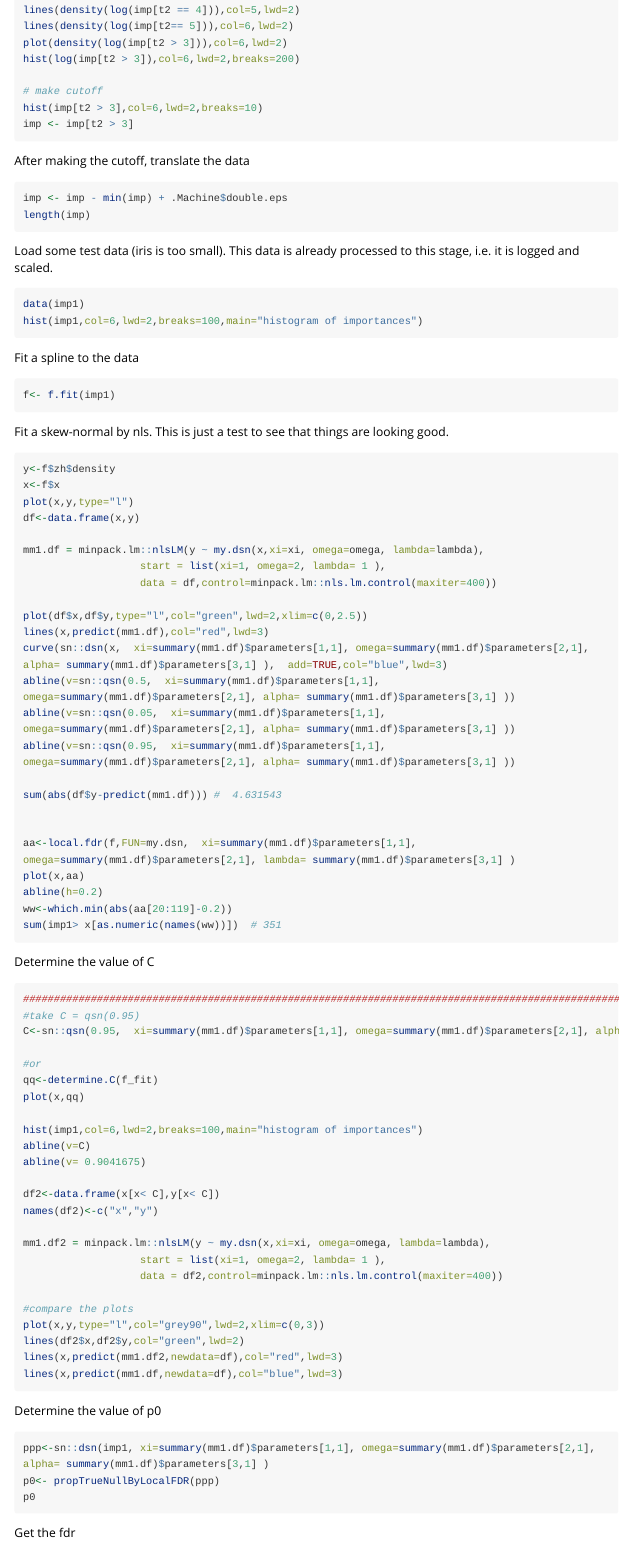
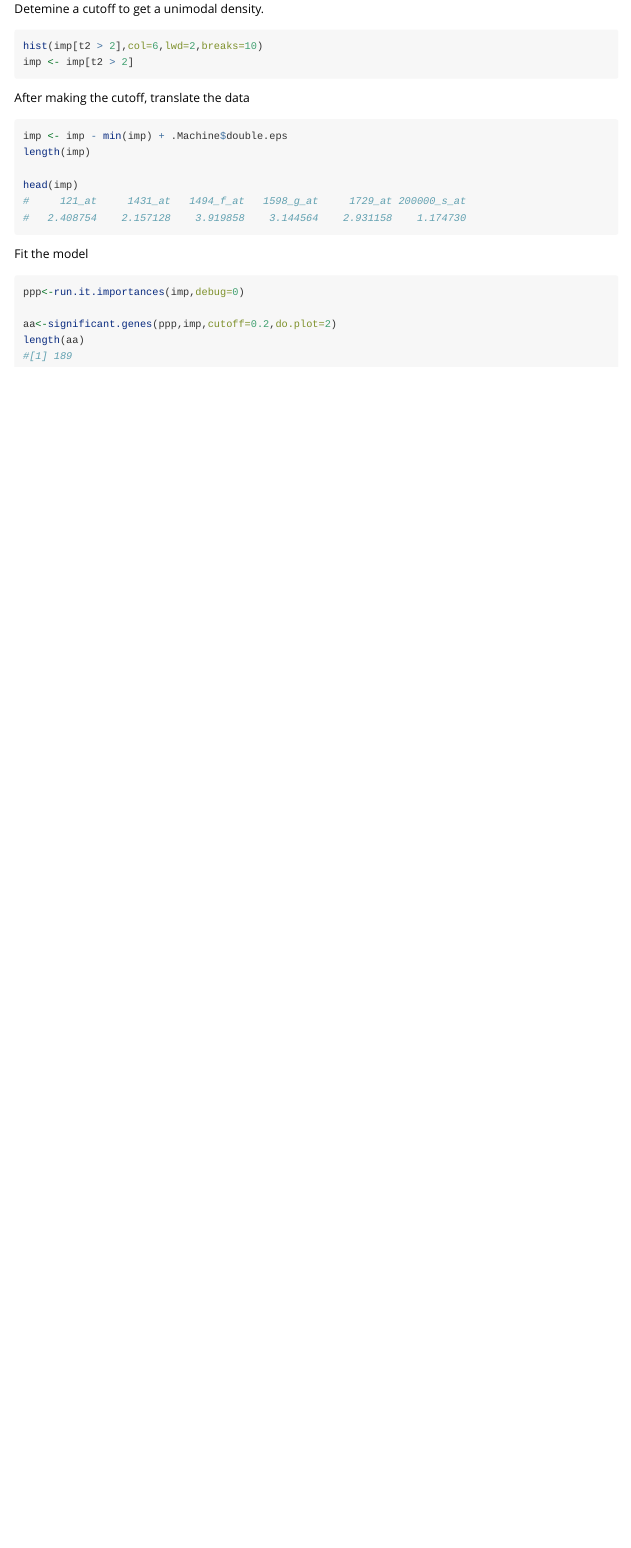
Before and after one commit to parsifal9/RFlocalfdr, an R Markdown document (vignettes/RFlocalfdr.Rmd): the page in a window 1100 px wide, from 440 px down. Rendered offline with R 4.5, knitr and Pandoc, with nearby package versions; long lines of code are wrapped.

Commit message:
changes to vignette and return C ,cc in run.it.importances. Also some changes to the debug plots

````diff
--- a/vignettes/RFlocalfdr.Rmd
+++ b/vignettes/RFlocalfdr.Rmd
@@ -41,12 +40,5 @@ lines(density(log(imp[t2 == 3])),col=4,lwd=2)
-lines(density(log(imp[t2 == 4])),col=5,lwd=2)
-lines(density(log(imp[t2== 5])),col=6,lwd=2)
-plot(density(log(imp[t2 > 3])),col=6,lwd=2)
-hist(log(imp[t2 > 3]),col=6,lwd=2,breaks=200)
-
-# make cutoff
-hist(imp[t2 > 3],col=6,lwd=2,breaks=10)
-imp <- imp[t2 > 3]
-
+hist(imp[t2 > 2],col=6,lwd=2,breaks=10)
+imp <- imp[t2 > 2]
 ```
 
 After making the cutoff, translate the data
@@ -54,88 +46,16 @@ After making the cutoff, translate the data
 imp <- imp - min(imp) + .Machine$double.eps
 length(imp)
 
+head(imp)
+#     121_at     1431_at   1494_f_at   1598_g_at     1729_at 200000_s_at
+#   2.408754    2.157128    3.919858    3.144564    2.931158    1.174730
 ```
 
-Load some test data (iris is too small). This data is already processed to this stage,
-i.e. it is logged and scaled.
+Fit the model
+```{r , eval=FALSE}
+ppp<-run.it.importances(imp,debug=0)
 
-```{r , eval=FALSE}
-data(imp1)
-hist(imp1,col=6,lwd=2,breaks=100,main="histogram of importances")
-
+aa<-significant.genes(ppp,imp,cutoff=0.2,do.plot=2)
+length(aa)
+#[1] 189
 ```
-
-Fit a spline to the data
-```{r, eval=FALSE}
-f<- f.fit(imp1)
-
-```
-
-Fit a skew-normal by nls. This is just a test to see that things are looking good.
-```{r, eval=FALSE}
-y<-f$zh$density
-x<-f$x
-plot(x,y,type="l")
-df<-data.frame(x,y)
-
-mm1.df = minpack.lm::nlsLM(y ~ my.dsn(x,xi=xi, omega=omega, lambda=lambda),
-                   start = list(xi=1, omega=2, lambda= 1 ),
-                   data = df,control=minpack.lm::nls.lm.control(maxiter=400))
-
-plot(df$x,df$y,type="l",col="green",lwd=2,xlim=c(0,2.5))
-lines(x,predict(mm1.df),col="red",lwd=3)
-curve(sn::dsn(x,  xi=summary(mm1.df)$parameters[1,1], omega=summary(mm1.df)$parameters[2,1], alpha= summary(mm1.df)$parameters[3,1] ),  add=TRUE,col="blue",lwd=3)
-abline(v=sn::qsn(0.5,  xi=summary(mm1.df)$parameters[1,1], omega=summary(mm1.df)$parameters[2,1], alpha= summary(mm1.df)$parameters[3,1] ))
-abline(v=sn::qsn(0.05,  xi=summary(mm1.df)$parameters[1,1], omega=summary(mm1.df)$parameters[2,1], alpha= summary(mm1.df)$parameters[3,1] ))
-abline(v=sn::qsn(0.95,  xi=summary(mm1.df)$parameters[1,1], omega=summary(mm1.df)$parameters[2,1], alpha= summary(mm1.df)$parameters[3,1] ))
-
-sum(abs(df$y-predict(mm1.df))) #  4.631543
-
-
-aa<-local.fdr(f,FUN=my.dsn,  xi=summary(mm1.df)$parameters[1,1], omega=summary(mm1.df)$parameters[2,1], lambda= summary(mm1.df)$parameters[3,1] )
-plot(x,aa)
-abline(h=0.2)
-ww<-which.min(abs(aa[20:119]-0.2))
-sum(imp1> x[as.numeric(names(ww))])  # 351
-```
-
-
-Determine the value of C
-```{r, eval=FALSE}
-####################################################################################################
-#take C = qsn(0.95)
-C<-sn::qsn(0.95,  xi=summary(mm1.df)$parameters[1,1], omega=summary(mm1.df)$parameters[2,1], alpha= summary(mm1.df)$parameters[3,1] )
-
-#or
-qq<-determine.C(f_fit)
-plot(x,qq)
-
-hist(imp1,col=6,lwd=2,breaks=100,main="histogram of importances")
-abline(v=C)
-abline(v= 0.9041675)
-
-df2<-data.frame(x[x< C],y[x< C])
-names(df2)<-c("x","y")
-
-mm1.df2 = minpack.lm::nlsLM(y ~ my.dsn(x,xi=xi, omega=omega, lambda=lambda),
-                   start = list(xi=1, omega=2, lambda= 1 ),
-                   data = df2,control=minpack.lm::nls.lm.control(maxiter=400))
-
-#compare the plots
-plot(x,y,type="l",col="grey90",lwd=2,xlim=c(0,3))
-lines(df2$x,df2$y,col="green",lwd=2)
-lines(x,predict(mm1.df2,newdata=df),col="red",lwd=3)
-lines(x,predict(mm1.df,newdata=df),col="blue",lwd=3)
-
-```
-
-Determine the value of p0
-```{r, eval=FALSE}
-ppp<-sn::dsn(imp1, xi=summary(mm1.df)$parameters[1,1], omega=summary(mm1.df)$parameters[2,1], alpha= summary(mm1.df)$parameters[3,1] )
-p0<- propTrueNullByLocalFDR(ppp)
-p0
-
-```
-
-Get the fdr
-```{r, eval=FALSE}
````
Also changed, not shown: R/run.it.importances.R (+6 -2 lines), vignettes/RFlocalfdr.Rmd (36 more changed lines).
